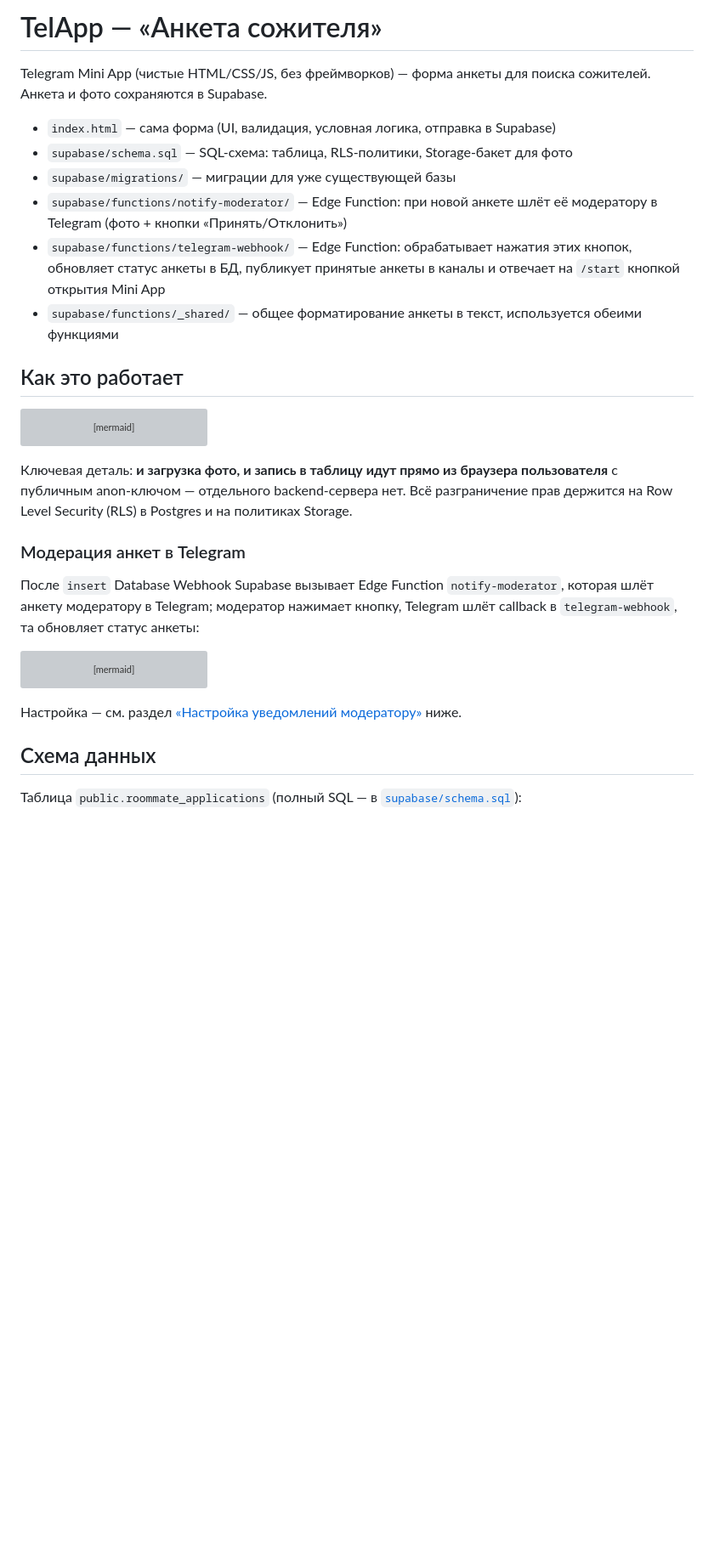
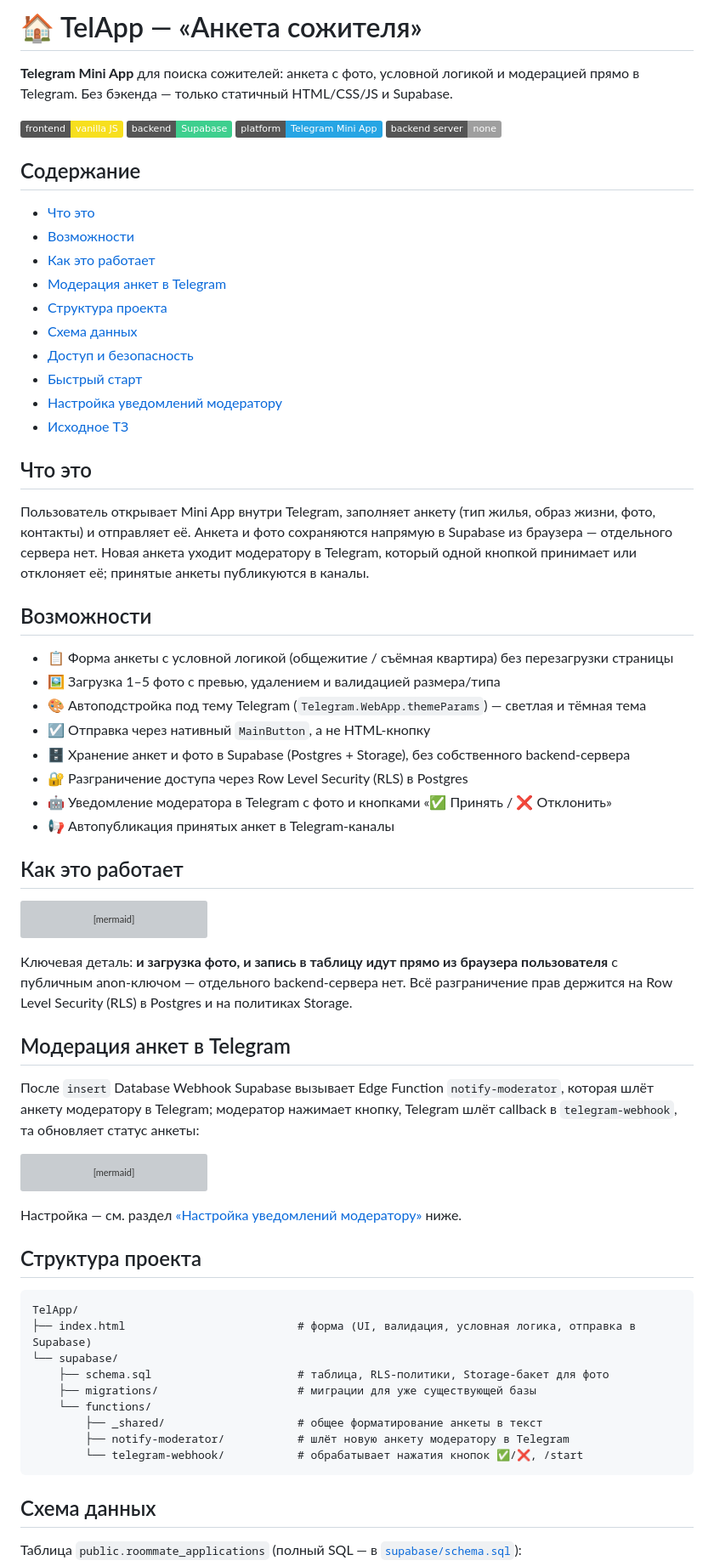
Before and after one commit to MrFl0x/TelApp, a Markdown page: README.md, the part around one of its changes. Shown at 85% size. Drawn GitHub-style; badges without logos; blank space fills up the shorter version; grey boxes are pictures that could not be loaded.

Commit message:
Restructure README: badges, TOC, features, project tree; collapse legacy spec
Co-Authored-By: Claude Sonnet 5 <noreply@anthropic.com>
Claude-Session: https://claude.ai/code/session_01PNB3fv5SNxefyR3pnQJKTZ

````diff
--- a/README.md
+++ b/README.md
@@ -1,18 +1,49 @@
-# TelApp — «Анкета сожителя»
+# 🏠 TelApp — «Анкета сожителя»
 
-Telegram Mini App (чистые HTML/CSS/JS, без фреймворков) — форма анкеты для
-поиска сожителей. Анкета и фото сохраняются в Supabase.
+**Telegram Mini App** для поиска сожителей: анкета с фото, условной логикой
+и модерацией прямо в Telegram. Без бэкенда — только статичный HTML/CSS/JS
+и Supabase.
 
-- `index.html` — сама форма (UI, валидация, условная логика, отправка в Supabase)
-- `supabase/schema.sql` — SQL-схема: таблица, RLS-политики, Storage-бакет для фото
-- `supabase/migrations/` — миграции для уже существующей базы
-- `supabase/functions/notify-moderator/` — Edge Function: при новой анкете
-  шлёт её модератору в Telegram (фото + кнопки «Принять/Отклонить»)
-- `supabase/functions/telegram-webhook/` — Edge Function: обрабатывает
-  нажатия этих кнопок, обновляет статус анкеты в БД, публикует принятые
-  анкеты в каналы и отвечает на `/start` кнопкой открытия Mini App
-- `supabase/functions/_shared/` — общее форматирование анкеты в текст,
-  используется обеими функциями
+![HTML/CSS/JS](https://img.shields.io/badge/frontend-vanilla%20JS-f7df1e?logo=javascript&logoColor=black)
+![Supabase](https://img.shields.io/badge/backend-Supabase-3ecf8e?logo=supabase&logoColor=white)
+![Telegram Mini App](https://img.shields.io/badge/platform-Telegram%20Mini%20App-26A5E4?logo=telegram&logoColor=white)
+![No backend server](https://img.shields.io/badge/backend%20server-none-lightgrey)
+
+## Содержание
+
+- [Что это](#что-это)
+- [Возможности](#возможности)
+- [Как это работает](#как-это-работает)
+- [Модерация анкет в Telegram](#модерация-анкет-в-telegram)
+- [Структура проекта](#структура-проекта)
+- [Схема данных](#схема-данных)
+- [Доступ и безопасность](#доступ-и-безопасность--кто-может-достучаться-до-базы)
+- [Быстрый старт](#быстрый-старт)
+- [Настройка уведомлений модератору](#настройка-уведомлений-модератору)
+- [Исходное ТЗ](#исходное-тз)
+
+## Что это
+
+Пользователь открывает Mini App внутри Telegram, заполняет анкету (тип
+жилья, образ жизни, фото, контакты) и отправляет её. Анкета и фото
+сохраняются напрямую в Supabase из браузера — отдельного сервера нет.
+Новая анкета уходит модератору в Telegram, который одной кнопкой
+принимает или отклоняет её; принятые анкеты публикуются в каналы.
+
+## Возможности
+
+- 📋 Форма анкеты с условной логикой (общежитие / съёмная квартира) без
+  перезагрузки страницы
+- 🖼️ Загрузка 1–5 фото с превью, удалением и валидацией размера/типа
+- 🎨 Автоподстройка под тему Telegram (`Telegram.WebApp.themeParams`) —
+  светлая и тёмная тема
+- ☑️ Отправка через нативный `MainButton`, а не HTML-кнопку
+- 🗄️ Хранение анкет и фото в Supabase (Postgres + Storage), без
+  собственного backend-сервера
+- 🔐 Разграничение доступа через Row Level Security (RLS) в Postgres
+- 🤖 Уведомление модератора в Telegram с фото и кнопками «✅ Принять /
+  ❌ Отклонить»
+- 📢 Автопубликация принятых анкет в Telegram-каналы
 
 ## Как это работает
 
@@ -38,7 +69,7 @@ sequenceDiagram
 нет. Всё разграничение прав держится на Row Level Security (RLS) в Postgres
 и на политиках Storage.
 
-### Модерация анкет в Telegram
+## Модерация анкет в Telegram
 
 После `insert` Database Webhook Supabase вызывает Edge Function
 `notify-moderator`, которая шлёт анкету модератору в Telegram; модератор
@@ -66,6 +97,20 @@ sequenceDiagram
 ```
 
 Настройка — см. раздел [«Настройка уведомлений модератору»](#настройка-уведомлений-модератору) ниже.
+
+## Структура проекта
+
+```
+TelApp/
+├── index.html                          # форма (UI, валидация, условная логика, отправка в Supabase)
+└── supabase/
+    ├── schema.sql                      # таблица, RLS-политики, Storage-бакет для фото
+    ├── migrations/                     # миграции для уже существующей базы
+    └── functions/
+        ├── _shared/                    # общее форматирование анкеты в текст
+        ├── notify-moderator/           # шлёт новую анкету модератору в Telegram
+        └── telegram-webhook/           # обрабатывает нажатия кнопок ✅/❌, /start
+```
 
 ## Схема данных
 
````
Also changed, not shown: other parts of README.md (+9 -1 lines).
